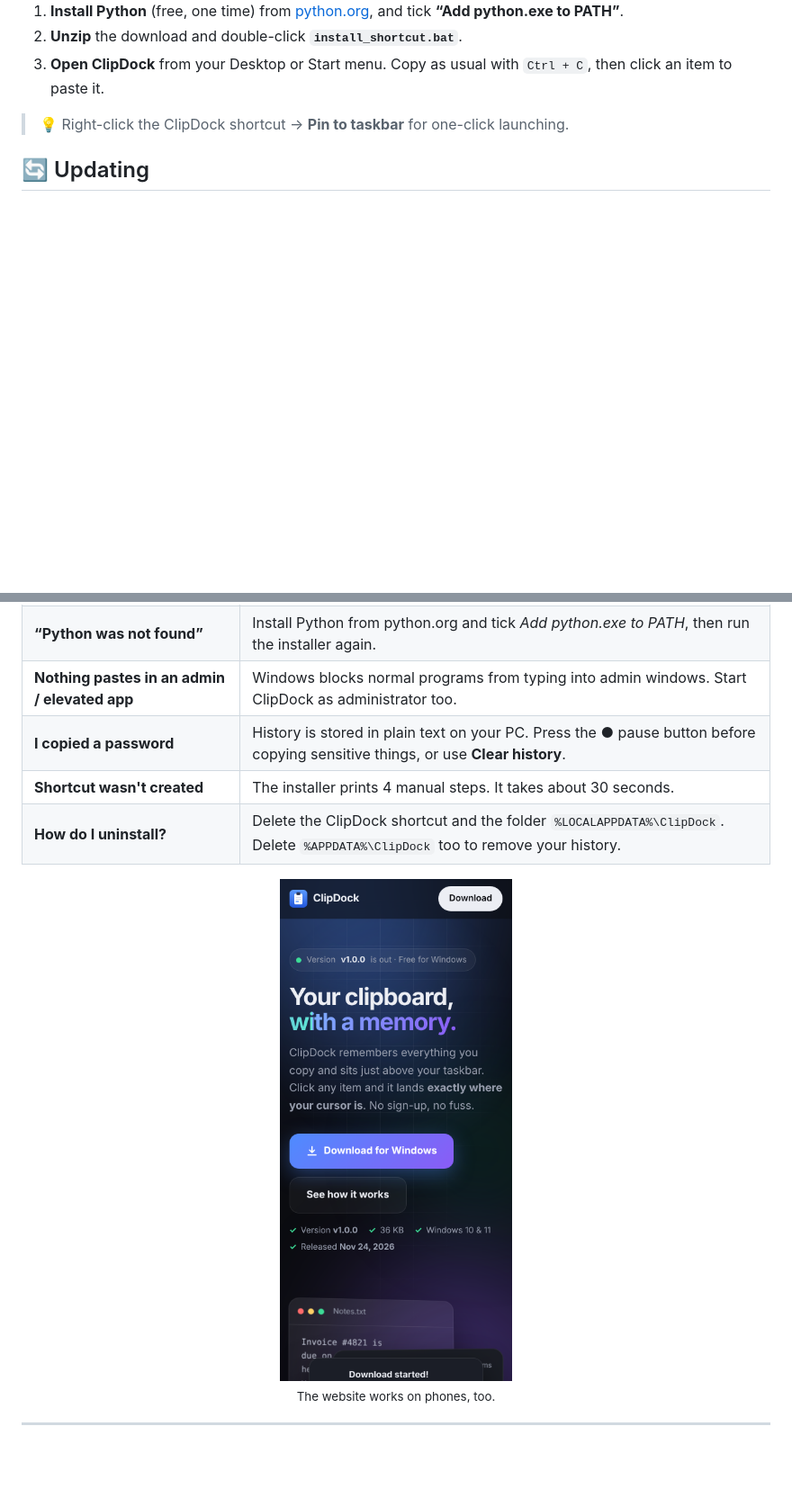
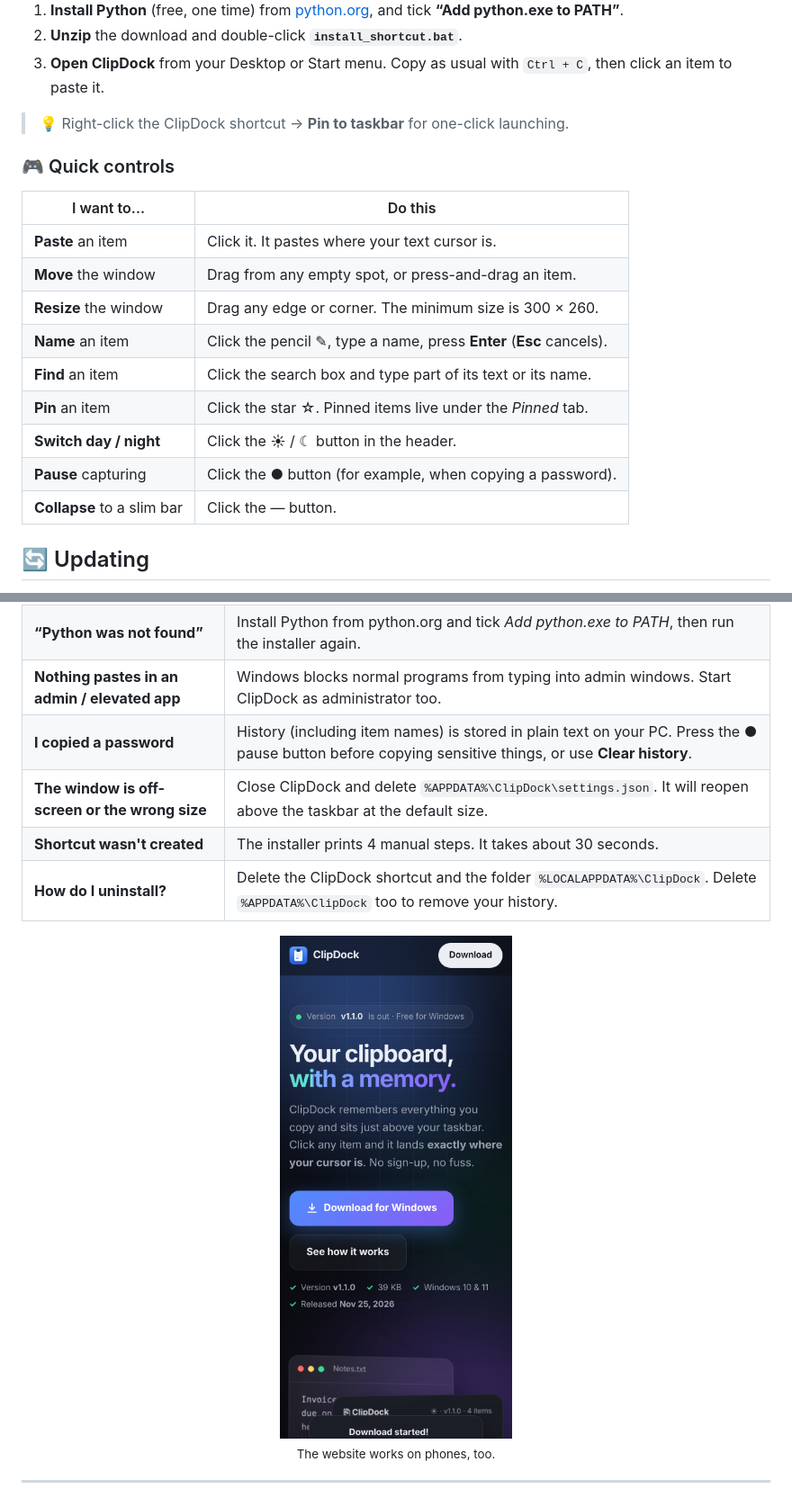
Before and after one commit to AkarshanGhosh/ClipDock, a Markdown page: README.md, 2 parts joined by grey strips. Shown at 90% size. GitHub-like rendering; pictures changed too: docs/mobile.png; blank space fills up the shorter version.

```diff
--- a/README.md
+++ b/README.md
@@ -80,6 +83,20 @@ Get the latest version from the website: **https://YOUR-SITE-ADDRESS** (the *Dow
 
 > 💡 Right-click the ClipDock shortcut → **Pin to taskbar** for one-click launching.
 
+### 🎮 Quick controls
+
+| I want to… | Do this |
+|---|---|
+| **Paste** an item | Click it. It pastes where your text cursor is. |
+| **Move** the window | Drag from any empty spot, or press-and-drag an item. |
+| **Resize** the window | Drag any edge or corner. The minimum size is 300 × 260. |
+| **Name** an item | Click the pencil ✎, type a name, press **Enter** (**Esc** cancels). |
+| **Find** an item | Click the search box and type part of its text or its name. |
+| **Pin** an item | Click the star ☆. Pinned items live under the *Pinned* tab. |
+| **Switch day / night** | Click the ☀ / ☾ button in the header. |
+| **Pause** capturing | Click the ● button (for example, when copying a password). |
+| **Collapse** to a slim bar | Click the — button. |
+
 <a id="updating"></a>
 
 ## 🔄 Updating
@@ -97,7 +114,8 @@ ready, an **Update ↗** note appears in its header and clicking it opens the do
 | **Windows says a file is blocked** (Smart App Control) | Smart App Control blocks unsigned `.exe` files. ClipDock is **not** an .exe; it runs through Python, so use `install_shortcut.bat` from the zip. |
 | **“Python was not found”** | Install Python from python.org and tick *Add python.exe to PATH*, then run the installer again. |
 | **Nothing pastes in an admin / elevated app** | Windows blocks normal programs from typing into admin windows. Start ClipDock as administrator too. |
-| **I copied a password** | History is stored in plain text on your PC. Press the **●** pause button before copying sensitive things, or use **Clear history**. |
+| **I copied a password** | History (including item names) is stored in plain text on your PC. Press the **●** pause button before copying sensitive things, or use **Clear history**. |
+| **The window is off-screen or the wrong size** | Close ClipDock and delete `%APPDATA%\ClipDock\settings.json`. It will reopen above the taskbar at the default size. |
 | **Shortcut wasn't created** | The installer prints 4 manual steps. It takes about 30 seconds. |
 | **How do I uninstall?** | Delete the ClipDock shortcut and the folder `%LOCALAPPDATA%\ClipDock`. Delete `%APPDATA%\ClipDock` too to remove your history. |
 
```
Also changed, not shown: other parts of README.md (+5 -2 lines), docs/app-preview.png, docs/banner.jpg, docs/features.jpg, docs/how-it-works.jpg, 8 other files.
